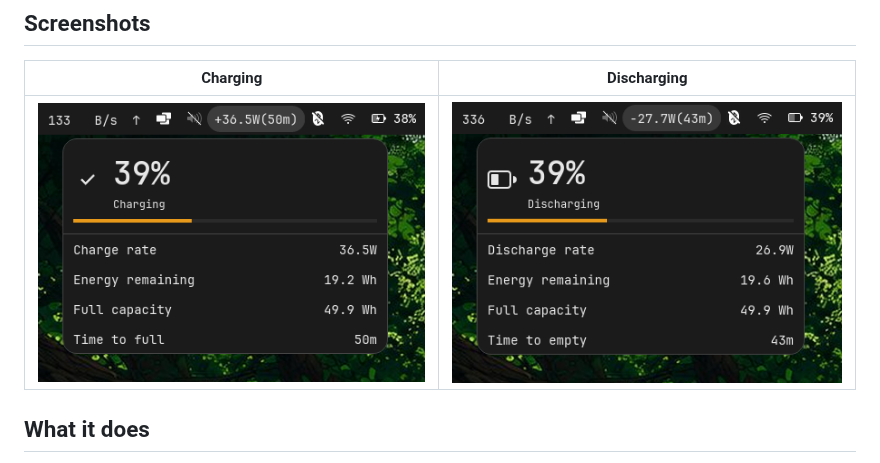
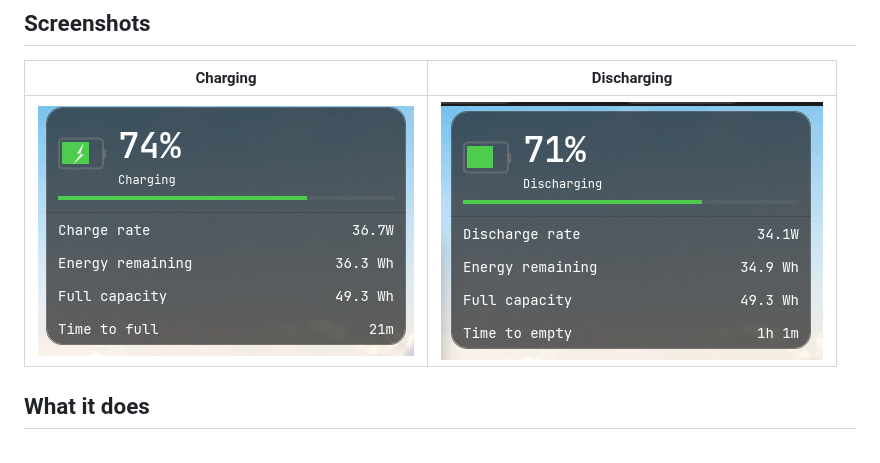
Before and after one commit to AceMythos/cosmic-power-monitor, a Markdown page: README.md, the part around the change. Rendered like a GitHub page; pictures changed too: screenshots/charge2.png (added), screenshots/discharge2.png (added).

Commit message:
updated screenshots

```diff
--- a/README.md
+++ b/README.md
@@ -12,7 +12,7 @@ If this saves you guesswork, star the repo.
 
 | Charging | Discharging |
 |----------|-------------|
-| ![Charging](screenshots/charge.png) | ![Discharging](screenshots/discharge.png) |
+| ![Charging](screenshots/charge2.png) | ![Discharging](screenshots/discharge2.png) |
 
 ## What it does
 
```
